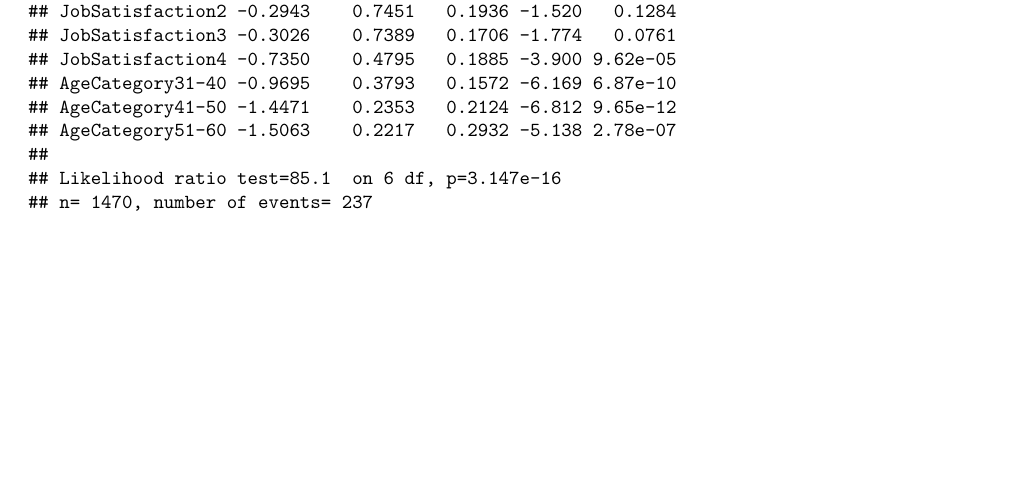
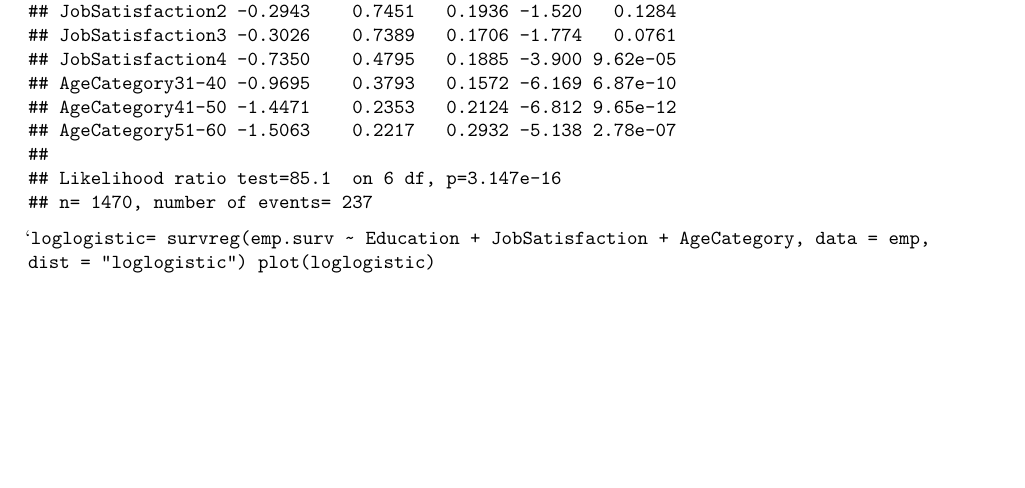
Before and after one commit to pburkepro/PSTAT-175-Survival-Analysis, an R Markdown document (PSTAT 174 Final Project .Rmd): part of page 10 of 10, cut so that both start at the same text. Rendered offline with R 4.5, knitr and Pandoc, then LaTeX, with nearby package versions.

Commit message:
Update PSTAT 174 Final Project .Rmd

````diff
--- a/PSTAT 174 Final Project .Rmd
+++ b/PSTAT 174 Final Project .Rmd
@@ -148,3 +148,8 @@ legend('topleft', c("Low","Medium", 'High', 'Very High'), col = c('blue', 'red',
 strata_cox <- coxph(emp.surv ~ strata(Education) + JobSatisfaction + AgeCategory, data = emp)
 strata_cox
 ```
+
+```
+loglogistic= survreg(emp.surv ~ Education + JobSatisfaction + AgeCategory, data = emp, dist = "loglogistic")
+plot(loglogistic)
+``
````
